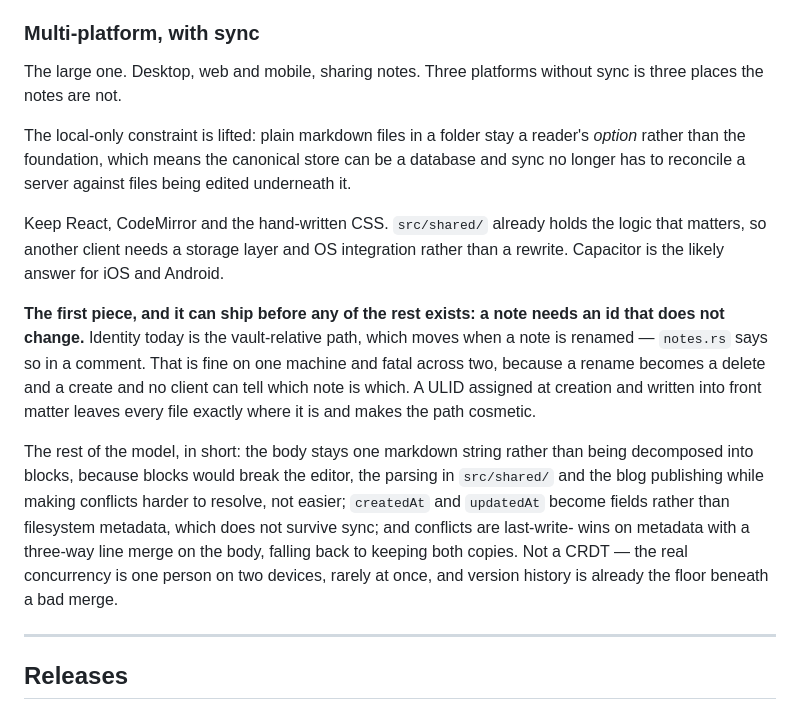
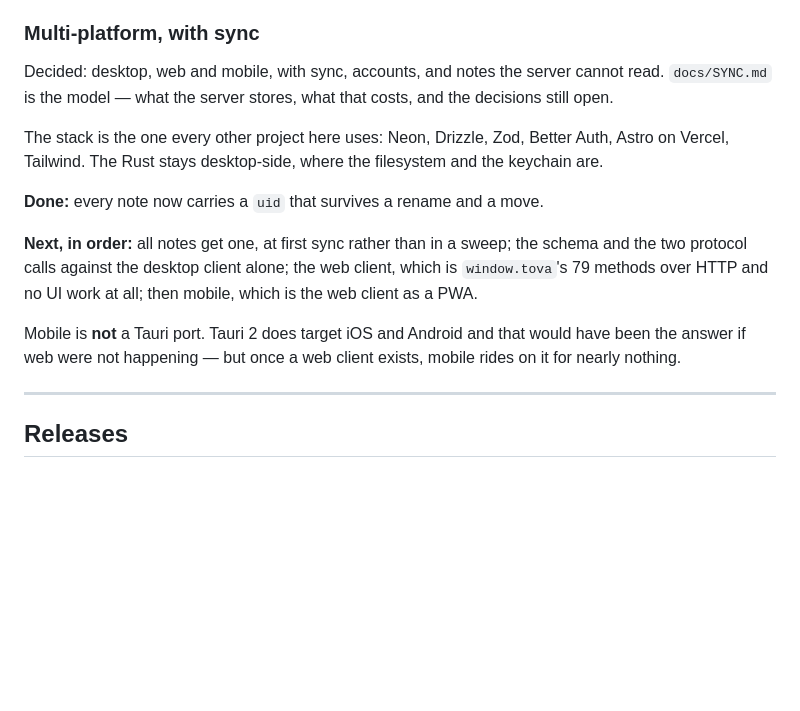
Before and after one commit to mark-mcdermott/tova, a Markdown page: docs/ROADMAP.md, the part around the change. GitHub-like rendering; blank space fills up the shorter version.

```diff
--- a/docs/ROADMAP.md
+++ b/docs/ROADMAP.md
@@ -92,35 +92,24 @@ is not an option.
 
 ### Multi-platform, with sync
 
-The large one. Desktop, web and mobile, sharing notes. Three platforms without
-sync is three places the notes are not.
+Decided: desktop, web and mobile, with sync, accounts, and notes the server
+cannot read. `docs/SYNC.md` is the model — what the server stores, what that
+costs, and the decisions still open.
 
-The local-only constraint is lifted: plain markdown files in a folder stay a
-reader's _option_ rather than the foundation, which means the canonical store
-can be a database and sync no longer has to reconcile a server against files
-being edited underneath it.
+The stack is the one every other project here uses: Neon, Drizzle, Zod, Better
+Auth, Astro on Vercel, Tailwind. The Rust stays desktop-side, where the
+filesystem and the keychain are.
 
-Keep React, CodeMirror and the hand-written CSS. `src/shared/` already holds the
-logic that matters, so another client needs a storage layer and OS integration
-rather than a rewrite. Capacitor is the likely answer for iOS and Android.
+**Done:** every note now carries a `uid` that survives a rename and a move.
 
-**The first piece, and it can ship before any of the rest exists: a note needs
-an id that does not change.** Identity today is the vault-relative path, which
-moves when a note is renamed — `notes.rs` says so in a comment. That is fine on
-one machine and fatal across two, because a rename becomes a delete and a create
-and no client can tell which note is which. A ULID assigned at creation and
-written into front matter leaves every file exactly where it is and makes the
-path cosmetic.
+**Next, in order:** all notes get one, at first sync rather than in a sweep; the
+schema and the two protocol calls against the desktop client alone; the web
+client, which is `window.tova`'s 79 methods over HTTP and no UI work at all;
+then mobile, which is the web client as a PWA.
 
-The rest of the model, in short: the body stays one markdown string rather than
-being decomposed into blocks, because blocks would break the editor, the parsing
-in `src/shared/` and the blog publishing while making conflicts harder to
-resolve, not easier; `createdAt` and `updatedAt` become fields rather than
-filesystem metadata, which does not survive sync; and conflicts are last-write-
-wins on metadata with a three-way line merge on the body, falling back to
-keeping both copies. Not a CRDT — the real concurrency is one person on two
-devices, rarely at once, and version history is already the floor beneath a bad
-merge.
+Mobile is **not** a Tauri port. Tauri 2 does target iOS and Android and that
+would have been the answer if web were not happening — but once a web client
+exists, mobile rides on it for nearly nothing.
 
 ---
 
```
Also changed, not shown: docs/SYNC.md (added, +165 -0 lines).
